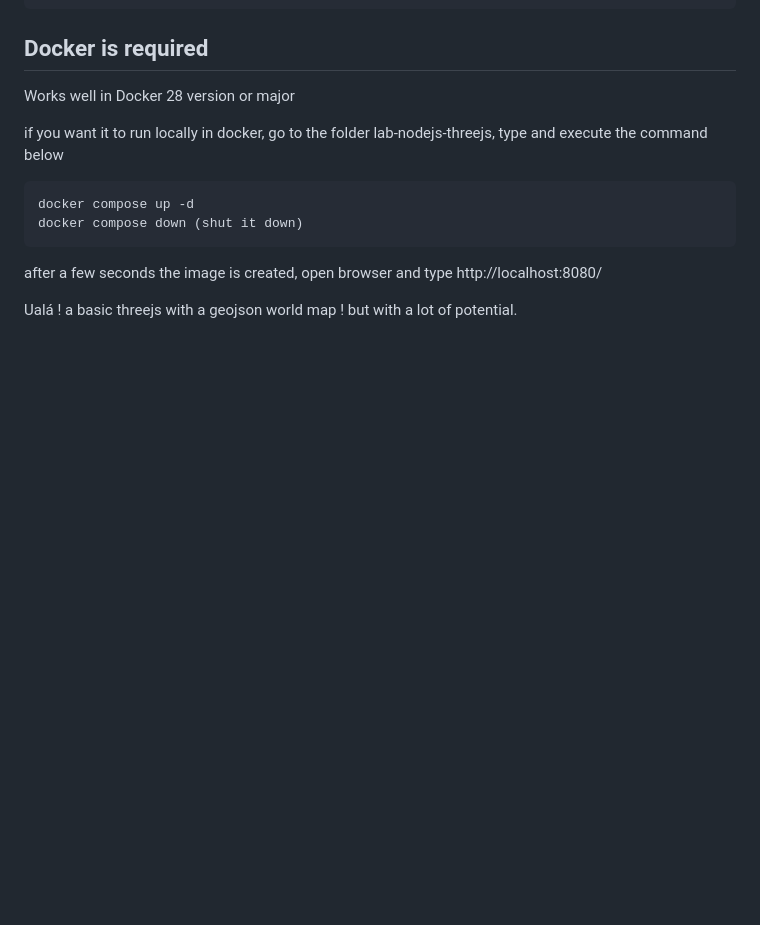
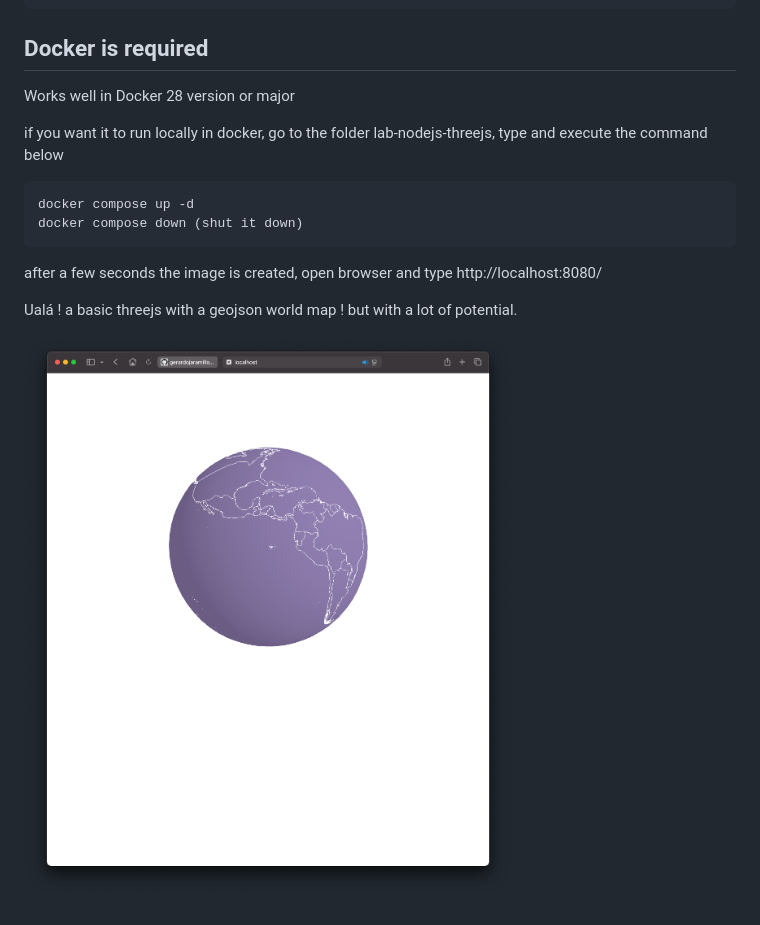
Before and after one commit to gerardojaramillo/lab-nodejs-threejs, a Markdown page: README.md, the part around the change. Drawn GitHub-style; pictures changed too: screenshot/lab-nodejs-threejs.png (added); blank space fills up the shorter version.

Commit message:
Screenshot added.

```diff
--- a/README.md
+++ b/README.md
@@ -28,3 +28,5 @@ docker compose down (shut it down)
 after a few seconds the image is created, open browser and type http://localhost:8080/
 
 Ualá ! a basic threejs with a geojson world map ! but with a lot of potential.
+
+![Alt text](screenshot/lab-nodejs-threejs.png)
```
